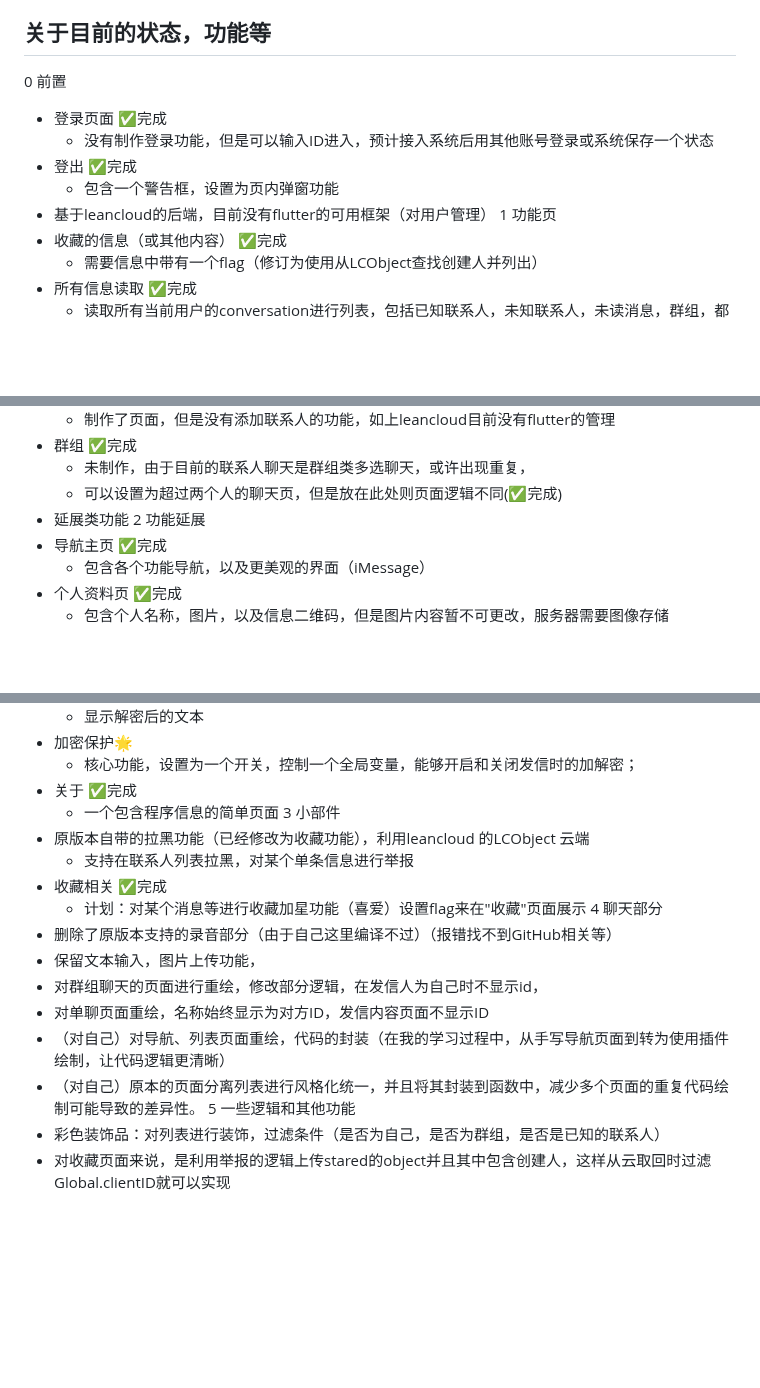
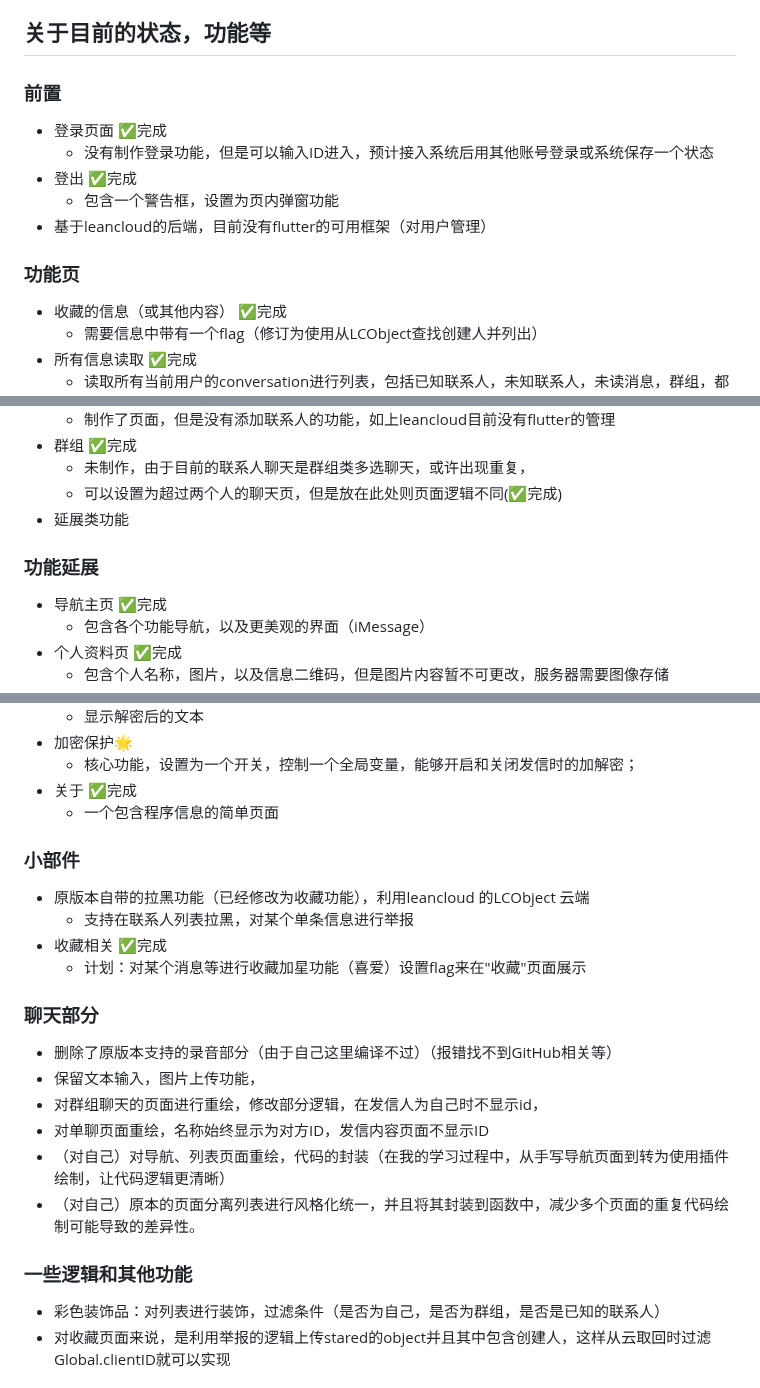
Before and after one commit to kristhinr/lc_flutter, a Markdown page: README.md, 3 parts joined by grey strips. Drawn GitHub-style; blank space fills up the shorter version.

```diff
--- a/README.md
+++ b/README.md
@@ -14,13 +14,13 @@ Flutter的iOS风格聊天程序，目前支持Android和iOS，web和Desktop并
 原GitHub链接：https://github.com/SXiaoXu/FlutterRealtimeDemo
 
 ## 关于目前的状态，功能等
-0 前置
+### 前置
    - 登录页面              ✅完成
      - 没有制作登录功能，但是可以输入ID进入，预计接入系统后用其他账号登录或系统保存一个状态
    - 登出                 ✅完成
      - 包含一个警告框，设置为页内弹窗功能
    - 基于leancloud的后端，目前没有flutter的可用框架（对用户管理）
-1 功能页
+### 功能页
    - 收藏的信息（或其他内容） ✅完成
      - 需要信息中带有一个flag（修订为使用从LCObject查找创建人并列出）
    - 所有信息读取           ✅完成
@@ -36,7 +36,7 @@ Flutter的iOS风格聊天程序，目前支持Android和iOS，web和Desktop并
      - 未制作，由于目前的联系人聊天是群组类多选聊天，或许出现重复，
      - 可以设置为超过两个人的聊天页，但是放在此处则页面逻辑不同(✅完成)
    - 延展类功能
-2 功能延展
+### 功能延展
    - 导航主页              ✅完成
      - 包含各个功能导航，以及更美观的界面（iMessage）
    - 个人资料页            ✅完成
@@ -52,19 +52,19 @@ Flutter的iOS风格聊天程序，目前支持Android和iOS，web和Desktop并
      - 核心功能，设置为一个开关，控制一个全局变量，能够开启和关闭发信时的加解密；
    - 关于                 ✅完成
      - 一个包含程序信息的简单页面
-3 小部件
+### 小部件
    - 原版本自带的拉黑功能（已经修改为收藏功能），利用leancloud 的LCObject 云端
      - 支持在联系人列表拉黑，对某个单条信息进行举报
    - 收藏相关              ✅完成
      - 计划：对某个消息等进行收藏加星功能（喜爱）设置flag来在"收藏"页面展示
-4 聊天部分
+### 聊天部分
    - 删除了原版本支持的录音部分（由于自己这里编译不过）（报错找不到GitHub相关等）
    - 保留文本输入，图片上传功能，
    - 对群组聊天的页面进行重绘，修改部分逻辑，在发信人为自己时不显示id，
    - 对单聊页面重绘，名称始终显示为对方ID，发信内容页面不显示ID
    - （对自己）对导航、列表页面重绘，代码的封装（在我的学习过程中，从手写导航页面到转为使用插件绘制，让代码逻辑更清晰）
    - （对自己）原本的页面分离列表进行风格化统一，并且将其封装到函数中，减少多个页面的重复代码绘制可能导致的差异性。
-5 一些逻辑和其他功能
+### 一些逻辑和其他功能
    - 彩色装饰品：对列表进行装饰，过滤条件（是否为自己，是否为群组，是否是已知的联系人）
    - 对收藏页面来说，是利用举报的逻辑上传stared的object并且其中包含创建人，这样从云取回时过滤Global.clientID就可以实现
 
```
